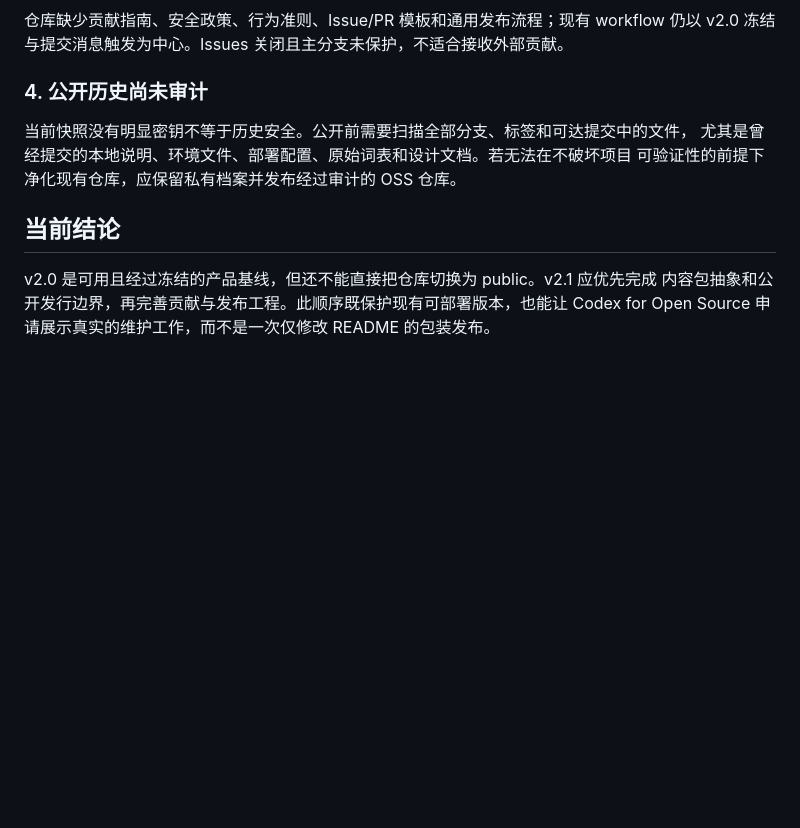
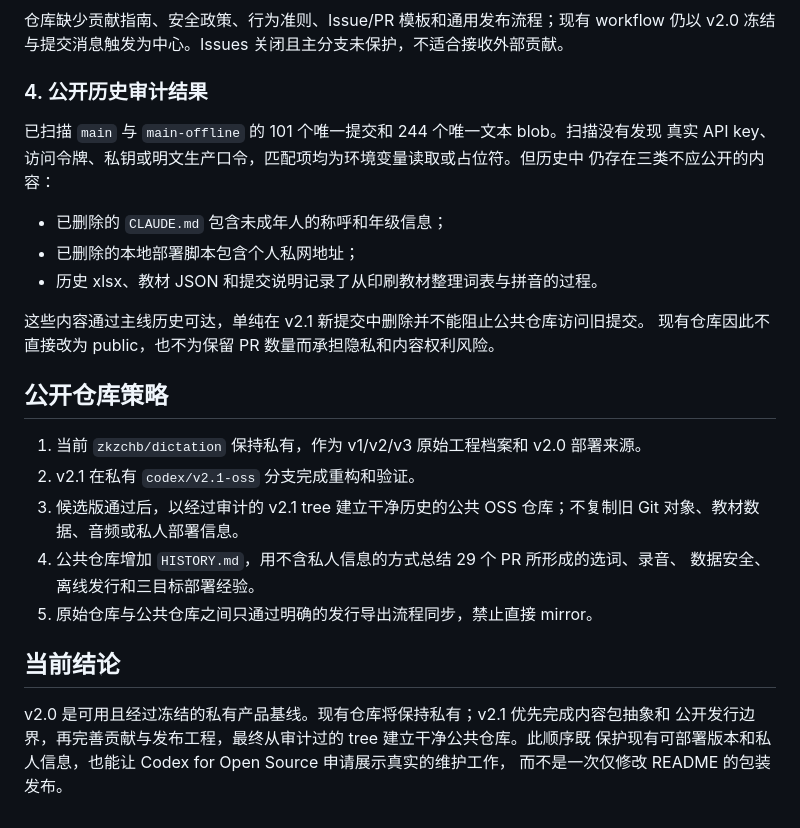
Before and after one commit to zkzchb/dictation, a Markdown page: docs/V2.1-OSS-AUDIT.md, the part around the change. GitHub-like rendering; blank space fills up the shorter version.

Commit message:
docs: record full-history OSS audit decision

```diff
--- a/docs/V2.1-OSS-AUDIT.md
+++ b/docs/V2.1-OSS-AUDIT.md
@@ -50,14 +50,32 @@ Shell、测试与文档中。虽然已经支持 `DICTATION_CONTENT_ROOT` 的部
 仓库缺少贡献指南、安全政策、行为准则、Issue/PR 模板和通用发布流程；现有 workflow
 仍以 v2.0 冻结与提交消息触发为中心。Issues 关闭且主分支未保护，不适合接收外部贡献。
 
-### 4. 公开历史尚未审计
+### 4. 公开历史审计结果
 
-当前快照没有明显密钥不等于历史安全。公开前需要扫描全部分支、标签和可达提交中的文件，
-尤其是曾经提交的本地说明、环境文件、部署配置、原始词表和设计文档。若无法在不破坏项目
-可验证性的前提下净化现有仓库，应保留私有档案并发布经过审计的 OSS 仓库。
+已扫描 `main` 与 `main-offline` 的 101 个唯一提交和 244 个唯一文本 blob。扫描没有发现
+真实 API key、访问令牌、私钥或明文生产口令，匹配项均为环境变量读取或占位符。但历史中
+仍存在三类不应公开的内容：
+
+- 已删除的 `CLAUDE.md` 包含未成年人的称呼和年级信息；
+- 已删除的本地部署脚本包含个人私网地址；
+- 历史 xlsx、教材 JSON 和提交说明记录了从印刷教材整理词表与拼音的过程。
+
+这些内容通过主线历史可达，单纯在 v2.1 新提交中删除并不能阻止公共仓库访问旧提交。
+现有仓库因此不直接改为 public，也不为保留 PR 数量而承担隐私和内容权利风险。
+
+## 公开仓库策略
+
+1. 当前 `zkzchb/dictation` 保持私有，作为 v1/v2/v3 原始工程档案和 v2.0 部署来源。
+2. v2.1 在私有 `codex/v2.1-oss` 分支完成重构和验证。
+3. 候选版通过后，以经过审计的 v2.1 tree 建立干净历史的公共 OSS 仓库；不复制旧 Git
+   对象、教材数据、音频或私人部署信息。
+4. 公共仓库增加 `HISTORY.md`，用不含私人信息的方式总结 29 个 PR 所形成的选词、录音、
+   数据安全、离线发行和三目标部署经验。
+5. 原始仓库与公共仓库之间只通过明确的发行导出流程同步，禁止直接 mirror。
 
 ## 当前结论
 
-v2.0 是可用且经过冻结的产品基线，但还不能直接把仓库切换为 public。v2.1 应优先完成
-内容包抽象和公开发行边界，再完善贡献与发布工程。此顺序既保护现有可部署版本，也能让
-Codex for Open Source 申请展示真实的维护工作，而不是一次仅修改 README 的包装发布。
+v2.0 是可用且经过冻结的私有产品基线。现有仓库将保持私有；v2.1 优先完成内容包抽象和
+公开发行边界，再完善贡献与发布工程，最终从审计过的 tree 建立干净公共仓库。此顺序既
+保护现有可部署版本和私人信息，也能让 Codex for Open Source 申请展示真实的维护工作，
+而不是一次仅修改 README 的包装发布。
```
Also changed, not shown: docs/V2.1-OSS-ROADMAP.md (+3 -2 lines).
